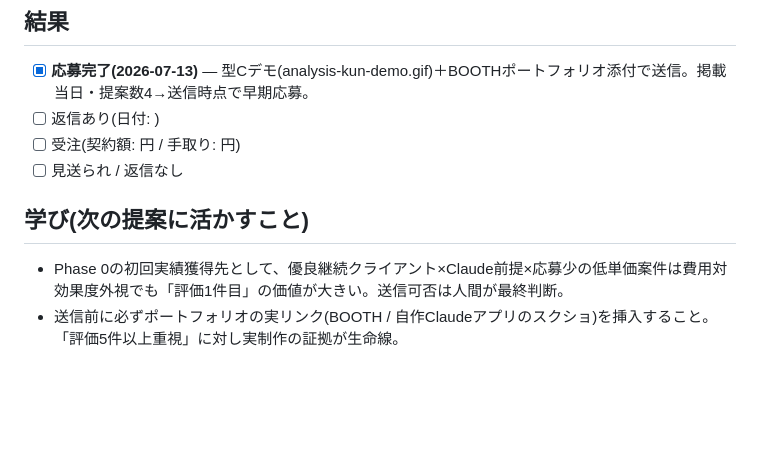
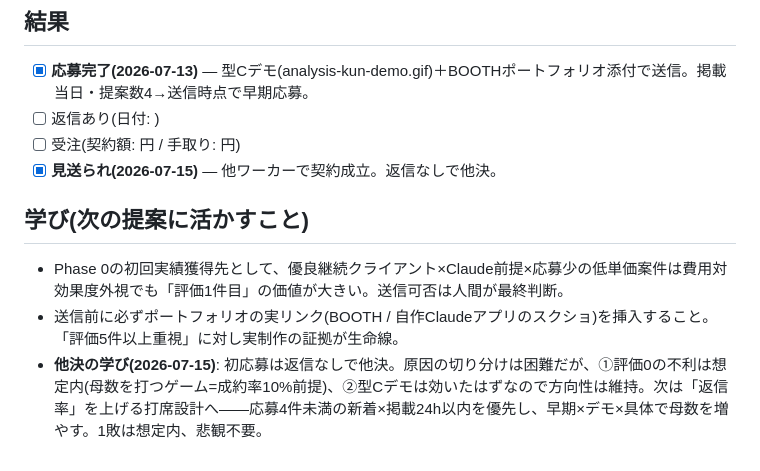
Before and after one commit to shino7433/General, a Markdown page: docs/proposals/2026-07-13-Claude-Amazon分析アプリ.md, the part around the change. GitHub-like rendering; blank space fills up the shorter version.

Commit message:
応募結果更新: メルカリ×X応募完了(2026-07-15) / Amazon分析アプリは他決・学び追記

```diff
--- a/docs/proposals/2026-07-13-Claude-Amazon分析アプリ.md
+++ b/docs/proposals/2026-07-13-Claude-Amazon分析アプリ.md
@@ -54,9 +54,10 @@
 - [x] **応募完了(2026-07-13)** — 型Cデモ(analysis-kun-demo.gif)＋BOOTHポートフォリオ添付で送信。掲載当日・提案数4→送信時点で早期応募。
 - [ ] 返信あり(日付: )
 - [ ] 受注(契約額: 円 / 手取り: 円)
-- [ ] 見送られ / 返信なし
+- [x] **見送られ(2026-07-15)** — 他ワーカーで契約成立。返信なしで他決。
 
 ## 学び(次の提案に活かすこと)
 
 - Phase 0の初回実績獲得先として、優良継続クライアント×Claude前提×応募少の低単価案件は費用対効果度外視でも「評価1件目」の価値が大きい。送信可否は人間が最終判断。
 - 送信前に必ずポートフォリオの実リンク(BOOTH / 自作Claudeアプリのスクショ)を挿入すること。「評価5件以上重視」に対し実制作の証拠が生命線。
+- **他決の学び(2026-07-15)**: 初応募は返信なしで他決。原因の切り分けは困難だが、①評価0の不利は想定内(母数を打つゲーム=成約率10%前提)、②型Cデモは効いたはずなので方向性は維持。次は「返信率」を上げる打席設計へ——応募4件未満の新着×掲載24h以内を優先し、早期×デモ×具体で母数を増やす。1敗は想定内、悲観不要。
```
Also changed, not shown: docs/proposals/2026-07-14-メルカリX自動連携.md (+1 -0 lines).
